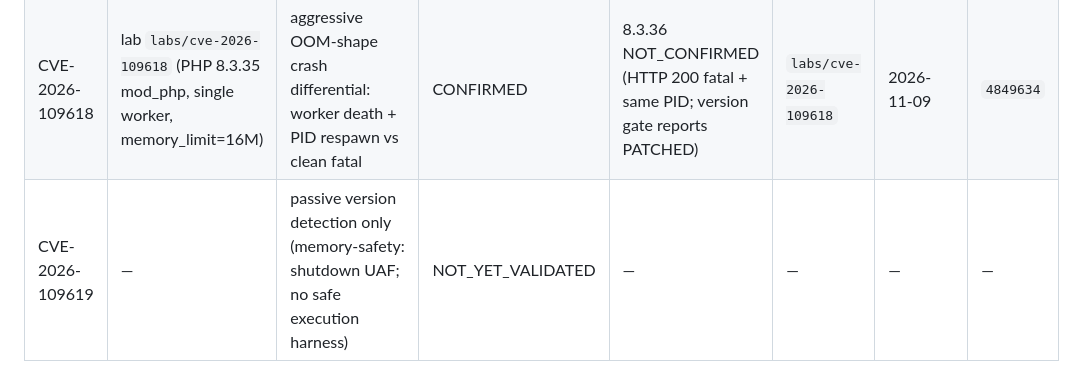
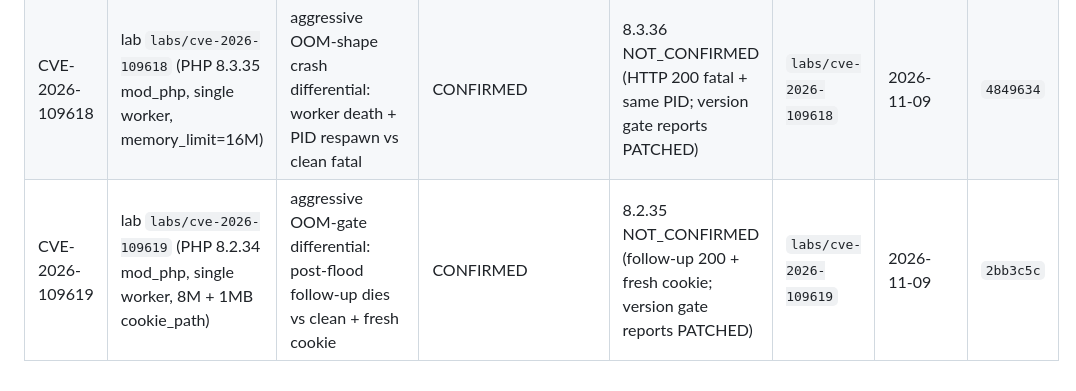
Before and after one commit to pxawtyy/proofcms, a Markdown page: labs/VALIDATED.md, the part around the change. GitHub-like rendering.

Commit message:
docs(knowledge): record CVE-2026-109619 CONFIRMED lab validation

```diff
--- a/labs/VALIDATED.md
+++ b/labs/VALIDATED.md
@@ -131,4 +131,4 @@ Dispositions:
 | CVE-2024-4577 | Windows PHP-CGI lab per REQUIREMENTS | safe | NOT_YET_VALIDATED (needs Windows VM/container host) | — | — | — | — |
 | CVE-2019-11043 | lab `labs/cve-2019-11043` (PHP-FPM 7.3.10 + nginx vulnerable PATH_INFO config) | passive detector only (`exploit_modes` empty) | NOT_YET_VALIDATED (lab exists; no active proof implemented) | — | `labs/cve-2019-11043` | — | — |
 | CVE-2026-109618 | lab `labs/cve-2026-109618` (PHP 8.3.35 mod_php, single worker, memory_limit=16M) | aggressive OOM-shape crash differential: worker death + PID respawn vs clean fatal | CONFIRMED | 8.3.36 NOT_CONFIRMED (HTTP 200 fatal + same PID; version gate reports PATCHED) | `labs/cve-2026-109618` | 2026-11-09 | `4849634` |
-| CVE-2026-109619 | — | passive version detection only (memory-safety: shutdown UAF; no safe execution harness) | NOT_YET_VALIDATED | — | — | — | — |
+| CVE-2026-109619 | lab `labs/cve-2026-109619` (PHP 8.2.34 mod_php, single worker, 8M + 1MB cookie_path) | aggressive OOM-gate differential: post-flood follow-up dies vs clean + fresh cookie | CONFIRMED | 8.2.35 NOT_CONFIRMED (follow-up 200 + fresh cookie; version gate reports PATCHED) | `labs/cve-2026-109619` | 2026-11-09 | `2bb3c5c` |
```
Also changed, not shown: labs/REQUIREMENTS.md (+1 -1 lines).
